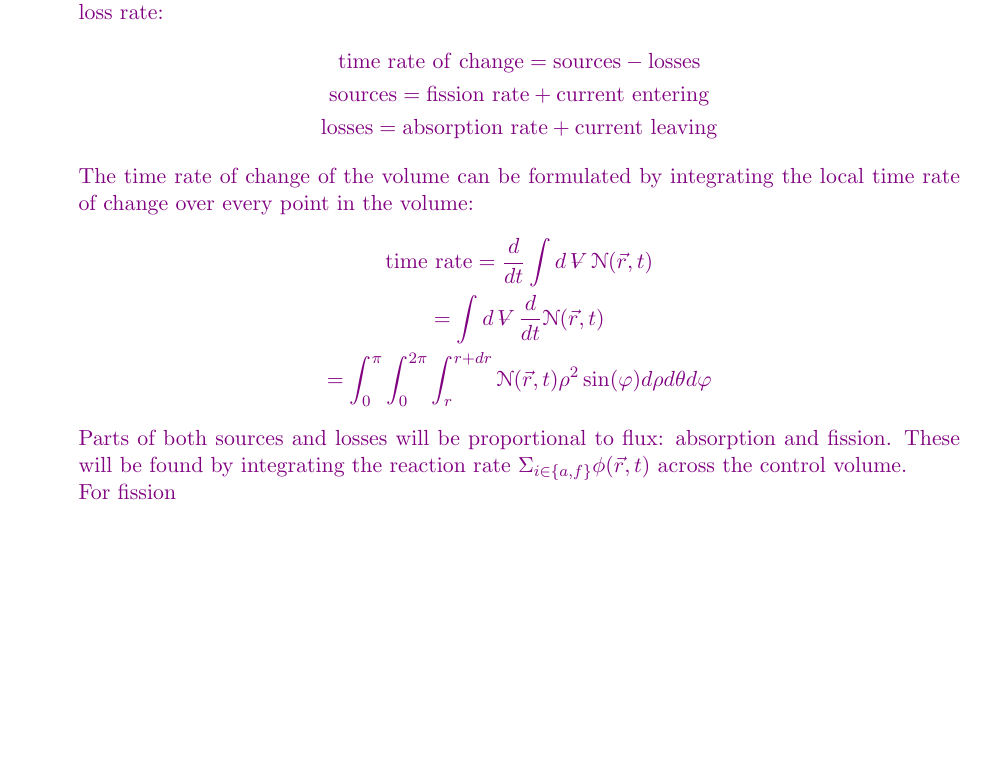
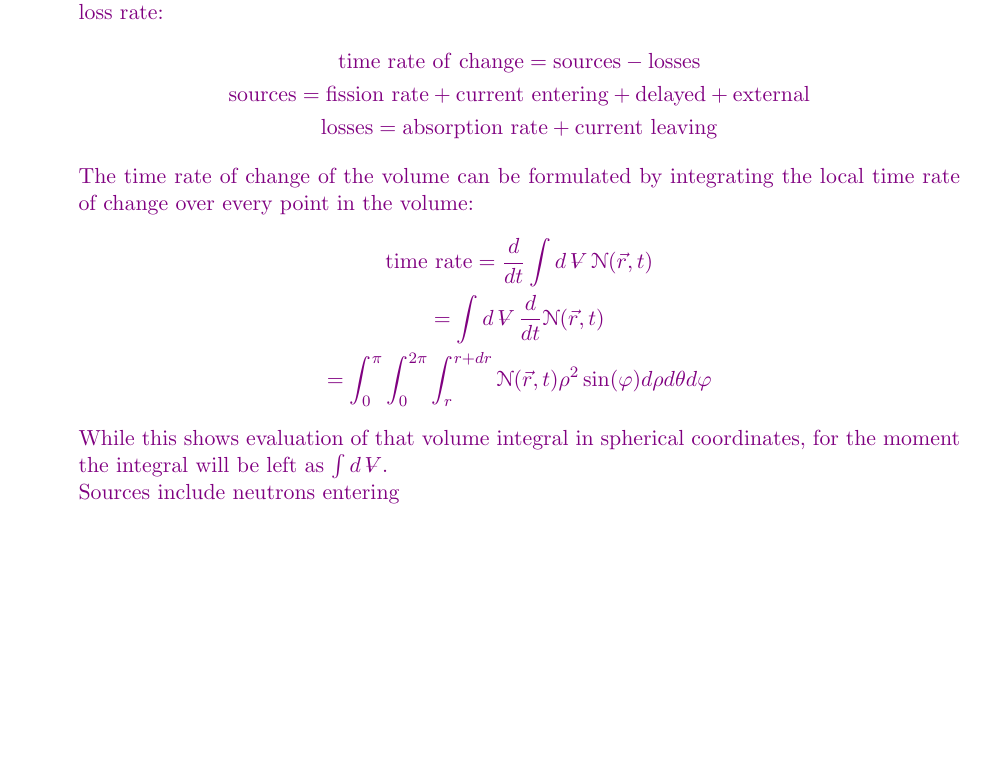
Before and after one commit to osanstrong/npre-455-hw, a LaTeX problem sheet (hw4.tex): part of page 3 of 7, cut so that both start at the same text. Compiled offline with pdfLaTeX.

```diff
--- a/hw4.tex
+++ b/hw4.tex
@@ -78,7 +78,7 @@
     If we consider the given control volume, and neutrons are conserved, then over that control volume the change in neutrons over time should be equivalent to the source rate minus the loss rate:
     \begin{gather*}
         \mathrm{time~rate~of~change=sources-losses}\\
-        \mathrm{sources=fission~rate+current~entering}\\
+        \mathrm{sources=fission~rate+current~entering+delayed+external}\\
         \mathrm{losses=absorption~rate+current~leaving}
     \end{gather*}
     The time rate of change of the volume can be formulated by integrating the local time rate of change over every point in the volume:
@@ -87,8 +87,11 @@
         = \int d\volume \ddt\Nc(\vec{r},t)\\
         = \int_{0}^{\pi}\int_{0}^{2\pi}\int_{r}^{r+dr}\Nc(\vec{r},t)\rho^2\sin(\varphi)d\rho d\theta d\varphi
     \end{gather*}
-    Parts of both sources and losses will be proportional to flux: absorption and fission. These will be found by integrating the reaction rate $\Sigma_{i\in\{a,f\}}\phi(\vec{r},t)$ across the control volume.\\
-    For fission
+    While this shows evaluation of that volume integral in spherical coordinates, for the moment the integral will be left as $\int d\volume$.\\
+    % Parts of both sources and losses will be proportional to flux: absorption and fission. These will be found by integrating the reaction rate $\Sigma_{i\in\{a,f\}}\phi(\vec{r},t)$ across the control volume.\\
+    % For fission:
+    Sources include neutrons entering
+
 }
 \end{enumerate}
 
```
